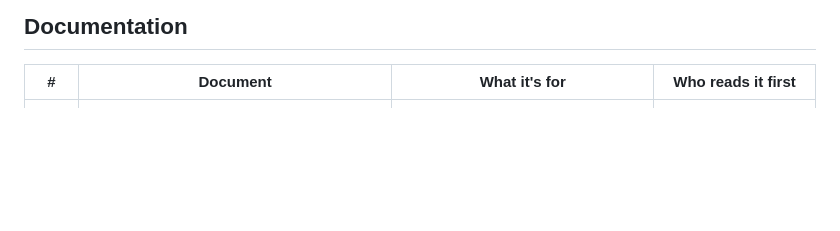
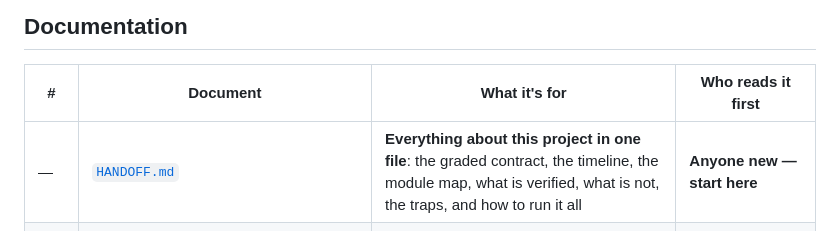
Before and after one commit to OussemaHarrabi/ClaimGuard, a Markdown page: README.md, the part around the change. GitHub-like rendering; blank space fills up the shorter version.

Commit message:
docs: add HANDOFF.md - everything about ClaimGuard in one file
A single document for whoever picks this up next, human or agent, written after
20 commits and grounded in the repository rather than in memory. It covers:

- what the project is, and the posture that is a hard constraint (review, don't
  adjudicate; a PASS is never payer approval)
- where everything lives, including the trap that the mentor pack is nested twice
  and that an earlier audit reported it as empty because of exactly that
- the graded contract in full: the 17-key envelope, the FROZEN 15-key result
  record with its literal values, the five statuses, the precedence rule, and the
  fact that the mentor's scorer REJECTS a run rather than scoring it
- the timeline in seven phases, from the CI foundation through the arrival of the
  labelled data, the contract pivot, the engine, the product surface, the
  verification round and the team plan
- the module map with line counts and state per module, the three migrations, the
  scripts, the test packages and the documentation set
- what is verified and by which command, and - at equal length - what is NOT
  built: no demo video, no pitch deck, no authentication, no immutable storage,
  no calibration, nothing ever tested against the mentor's 200 held-out claims
- ten traps that will bite the next person, each one learned the hard way here
  (the nesting, ruff formatting Python inside Markdown, backticks in shell-quoted
  commit messages, the append-only ledger defeating test cleanup, the two
  colliding rule-ID worlds, judge output never entering the 15-key record, and
  more)
- how to run everything, the JEV feature branch and why it is not merged, the
  three team labs, the open questions for the mentors, the deadlines, and a
  vocabulary table

It closes on the thing that matters most: the 1.0000 status accuracy on 9000
public labels is not proof of correctness on real claims, because the public
labels cannot discriminate several rule edges - and the project's credibility
rests on never claiming more than was measured.

README document index updated so a newcomer finds the handoff first.

Verified before committing: every repository-relative path cited resolves; the
commit count, tracked-file count and line counts are the measured ones; 528 tests
pass; ruff, ruff format and pyright clean.

```diff
--- a/README.md
+++ b/README.md
@@ -83,6 +83,7 @@ why `make edu-conformance` is a mandatory pre-submission step.
 
 | # | Document | What it's for | Who reads it first |
 |---|---|---|---|
+| — | [`HANDOFF.md`](HANDOFF.md) | **Everything about this project in one file**: the graded contract, the timeline, the module map, what is verified, what is not, the traps, and how to run it all | **Anyone new — start here** |
 | 01 | [`docs/01-DOMAIN-Gulf-Claims-101.md`](docs/01-DOMAIN-Gulf-Claims-101.md) | Gulf/Dubai claims metier from zero | **The 3 beginners — start here** |
 | 02 | [`docs/02-PROBLEMATIC-Impact.md`](docs/02-PROBLEMATIC-Impact.md) | The problem + all sourced statistics | Everyone |
 | 02B | [`docs/02B-PITCH-Problem-Narrative.md`](docs/02B-PITCH-Problem-Narrative.md) | Pitch-ready version of 02 | Deck authors |
```
